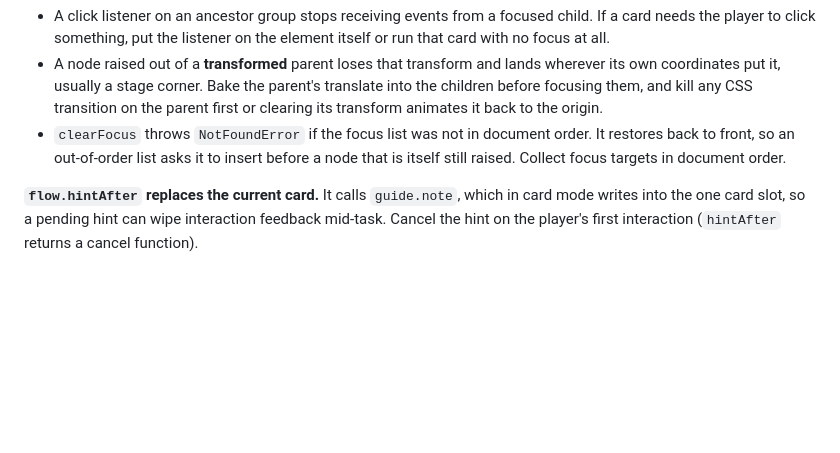
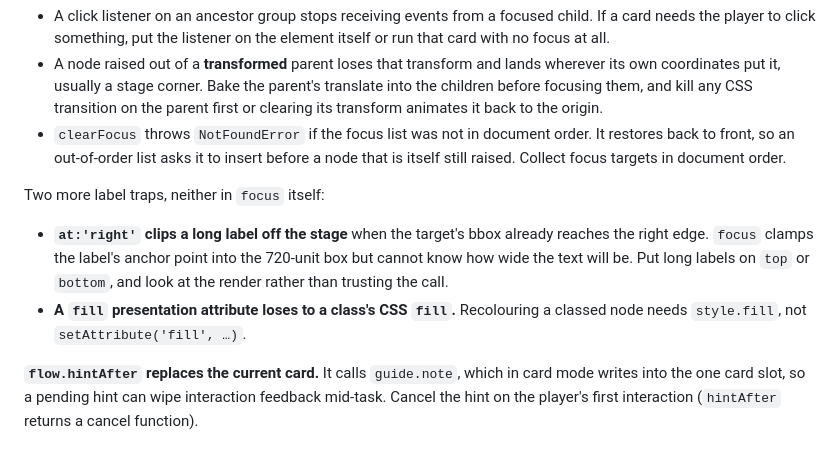
Before and after one commit to ripudamn4298/BYODC, a Markdown page: VERIFY_HARNESS.md, the part around the change. Rendered like a GitHub page; blank space fills up the shorter version.

```diff
--- a/VERIFY_HARNESS.md
+++ b/VERIFY_HARNESS.md
@@ -155,6 +155,15 @@ three things:
   restores back to front, so an out-of-order list asks it to insert before a node that is
   itself still raised. Collect focus targets in document order.
 
+Two more label traps, neither in `focus` itself:
+
+- **`at:'right'` clips a long label off the stage** when the target's bbox already reaches
+  the right edge. `focus` clamps the label's anchor point into the 720-unit box but cannot
+  know how wide the text will be. Put long labels on `top` or `bottom`, and look at the
+  render rather than trusting the call.
+- **A `fill` presentation attribute loses to a class's CSS `fill`.** Recolouring a
+  classed node needs `style.fill`, not `setAttribute('fill', …)`.
+
 **`flow.hintAfter` replaces the current card.** It calls `guide.note`, which in card mode
 writes into the one card slot, so a pending hint can wipe interaction feedback mid-task.
 Cancel the hint on the player's first interaction (`hintAfter` returns a cancel function).
```
Also changed, not shown: DESIGN_MAKEOVER.md (+8 -5 lines).
